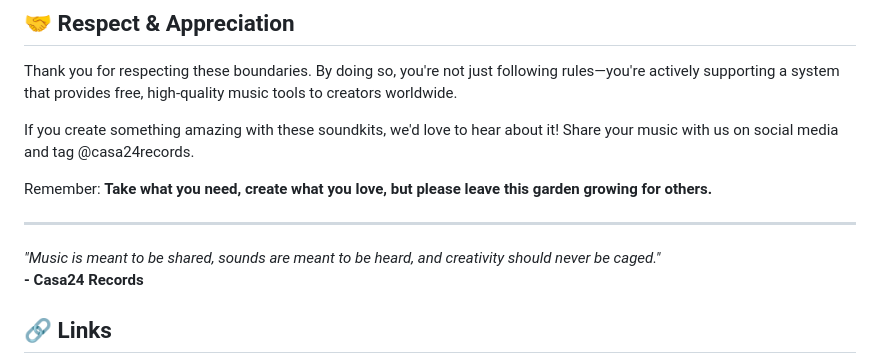
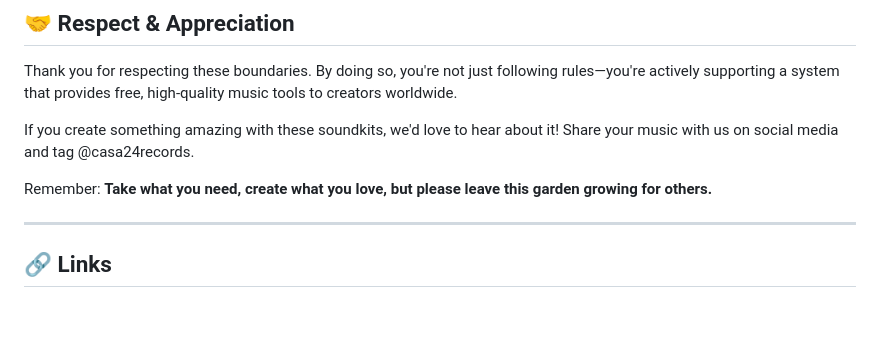
Before and after one commit to casa24records/Drum-Machine-PRO, a Markdown page: README.md, the part around the change. GitHub-like rendering; blank space fills up the shorter version.

```diff
--- a/README.md
+++ b/README.md
@@ -118,9 +118,6 @@ Remember: **Take what you need, create what you love, but please leave this gard
 
 ---
 
-*"Music is meant to be shared, sounds are meant to be heard, and creativity should never be caged."*
-**- Casa24 Records**
-
 ## 🔗 Links
 
 - **Live Demo**: [https://casa24records.github.io/Drum-Machine-PRO/demos/](https://casa24records.github.io/Drum-Machine-PRO/demos/)
```
